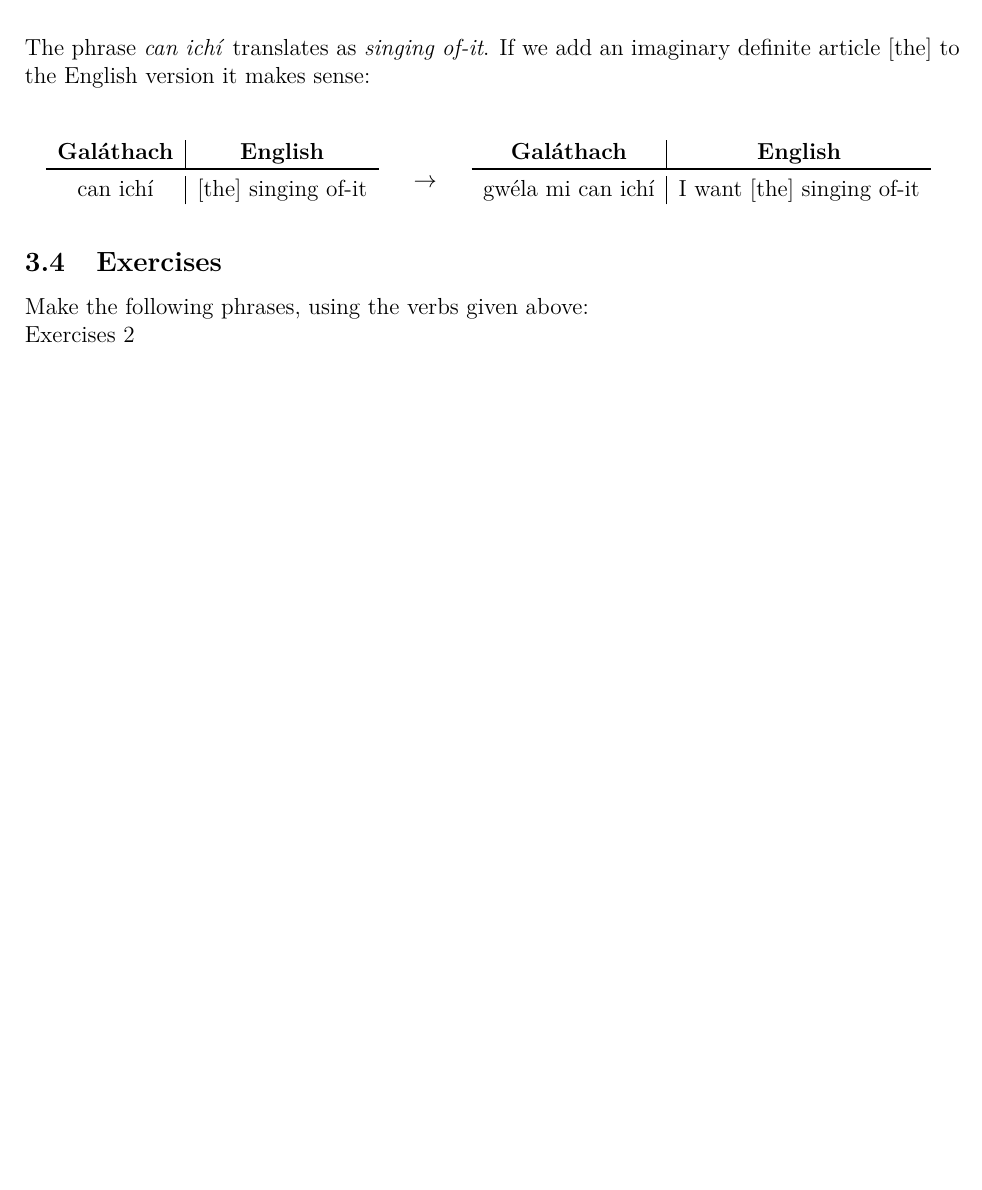
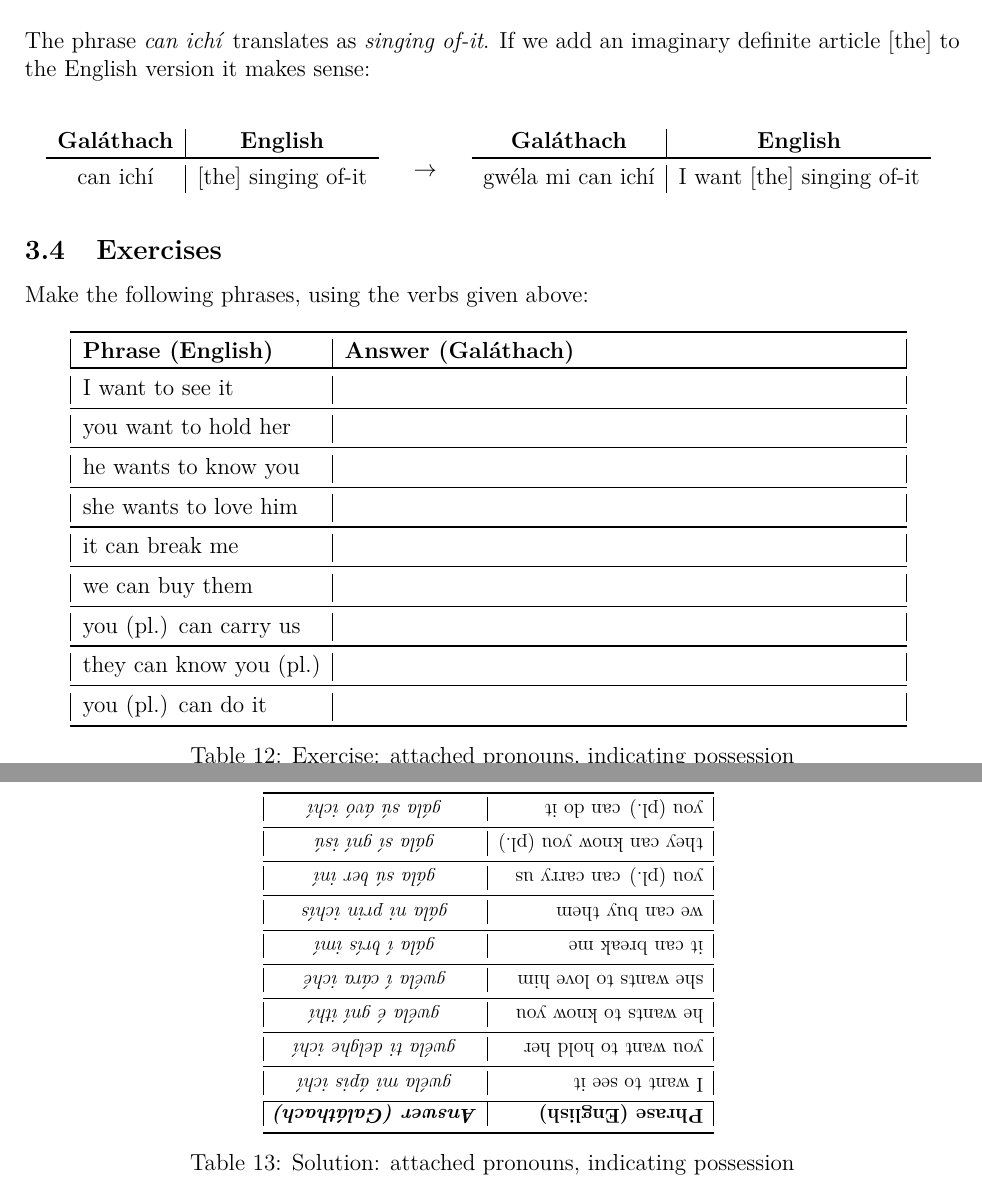
Before and after one commit to rockwolf/Gal-thach-hAtev-u, a LaTeX document (modern-gaulish-lessons/modern-gaulish-lessons.tex, which reads modern-gaulish-lessons/lesson2.tex): part of page 12 of 12 before the commit and two parts of pages 12 and 13 of 13 after it, the two joined at a grey line, cut so that both start at the same text, the shorter picture padded with empty space. Compiled offline with pdfLaTeX.

Commit message:
It appears lesson 2 is finished too.

```diff
--- a/modern-gaulish-lessons/lesson2.tex
+++ b/modern-gaulish-lessons/lesson2.tex
@@ -284,26 +284,65 @@ prin (to buy), ber (to carry), br\'{\i}s (to break), \'{\i}vi (to drink), c\'{a}
 \subsection{Exercises}
 
 \noindent Make the following phrases, using the verbs given above:
-%\noindent I want to see it:
-%\noindent you want to hold her:
-%\noindent he wants to know you:
-%\noindent she wants to love him:
-%\noindent it can break me:
-%\noindent we can buy them:
-%\noindent you (pl.) can carry us:
-%\noindent they can know you (pl.):
-%\noindent you (pl.) can do it:
-%\noindent You can check your answers below.
+\begin{table}[H]
+\centering
+\begin{tabu}{|l|p{10.0cm}|}
+  \toprule
+  \textbf{Phrase (English)} & \textbf{Answer (Gal\'{a}thach)}\\
+  \toprule
+  I want to see it & \\
+  \midrule
+  you want to hold her & \\
+  \midrule
+  he wants to know you & \\
+  \midrule
+  she wants to love him & \\
+  \midrule
+  it can break me & \\
+  \midrule
+  we can buy them & \\
+  \midrule
+  you (pl.) can carry us & \\
+  \midrule
+  they can know you (pl.) & \\
+  \midrule
+  you (pl.) can do it & \\
+  \bottomrule
+\end{tabu}
+\label{exercises_attached_pronouns_indicating_possession}
+\caption{Exercise: attached pronouns, indicating possession}
+\end{table}
 
-%\noindent <strong>Answers</strong>
-%\noindent Exercises 1
-\noindent Exercises 2
-%\noindent I want to see it: gwéla mi ápis ichí
-%\noindent you want to hold her: gwéla ti delghe ichí
-%\noindent he wants to know you: gwéla é gní ithí
-%\noindent she wants to love him: gwéla í cára iché
-%\noindent it can break me: gála í brís imí
-%\noindent we can buy them: gála ni prin ichís
-%\noindent you (pl.) can carry us: gála sú ber iní
-%\noindent they can know you (pl.): gála sí gní isú
-%\noindent you (pl.) can do it: gála sú ávó ichí
+\noindent Solution:\\
+\begin{table}[H]
+\centering
+\resizebox{20pc}{!}{%
+  \rotatebox{180}{%
+    \begin{tabu}{|l|>{\itshape}c|}
+      \toprule
+      \textbf{Phrase (English)} & \textbf{Answer (Gal\'{a}thach)}\\
+      \toprule
+      I want to see it & gw\'{e}la mi \'{a}pis ich\'{\i}\\
+      \midrule
+      you want to hold her & gw\'{e}la ti delghe ich\'{\i}\\
+      \midrule
+      he wants to know you & gw\'{e}la \'{e} gn\'{\i} ith\'{\i}\\
+      \midrule
+      she wants to love him & gw\'{e}la \'{\i} c\'{a}ra ich\'{e}\\
+      \midrule
+      it can break me & g\'{a}la \'{\i} br\'{\i}s im\'{\i}\\
+      \midrule
+      we can buy them & g\'{a}la ni prin ich\'{\i}s\\
+      \midrule
+      you (pl.) can carry us & g\'{a}la s\'{u} ber in\'{\i}\\
+      \midrule
+      they can know you (pl.) & g\'{a}la s\'{\i} gn\'{\i} is\'{u}\\
+      \midrule
+      you (pl.) can do it & g\'{a}la s\'{u} \'{a}v\'{o} ich\'{\i}\\
+      \bottomrule
+    \end{tabu}
+  }
+}
+\label{solution_attached_pronouns_indicating_possession}
+\caption{Solution: attached pronouns, indicating possession}
+\end{table}
```
